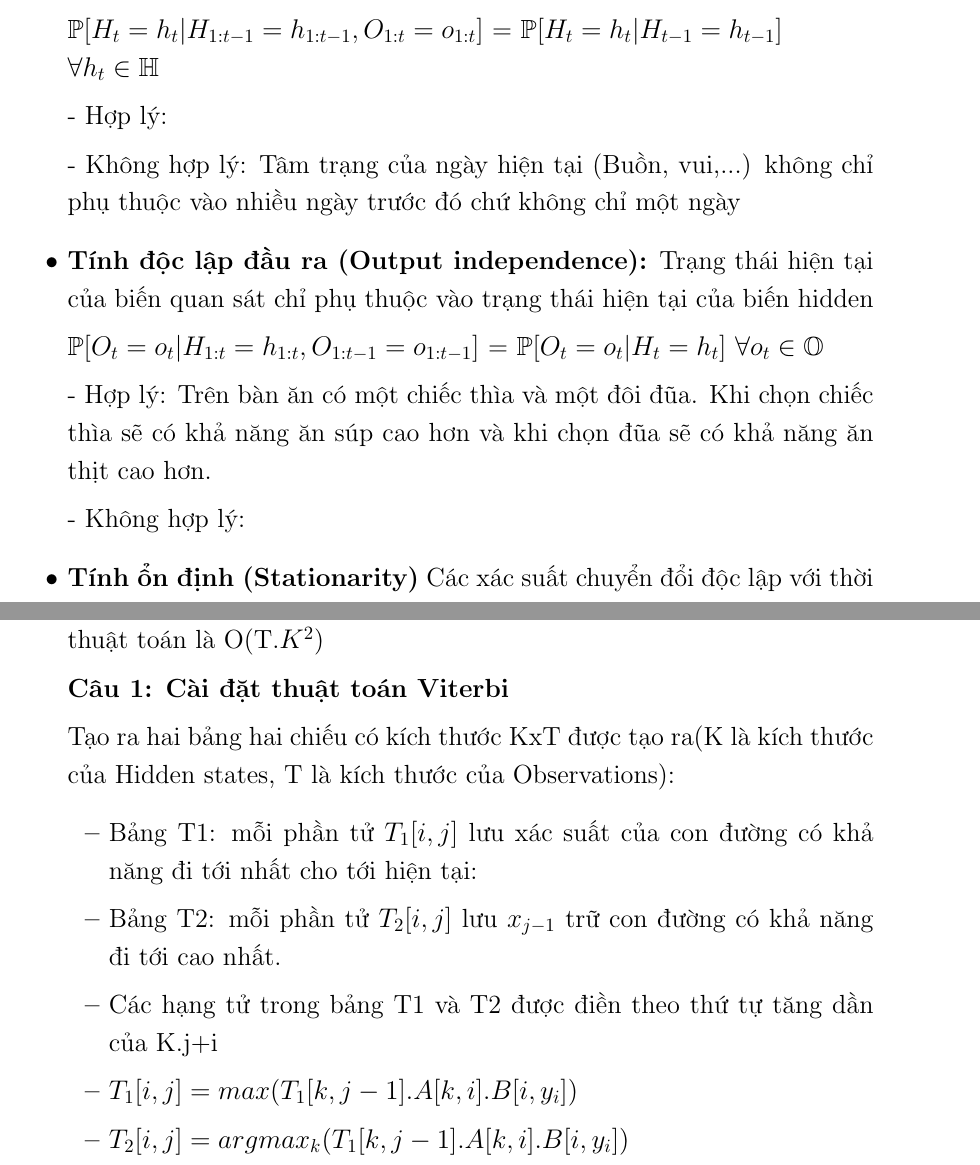
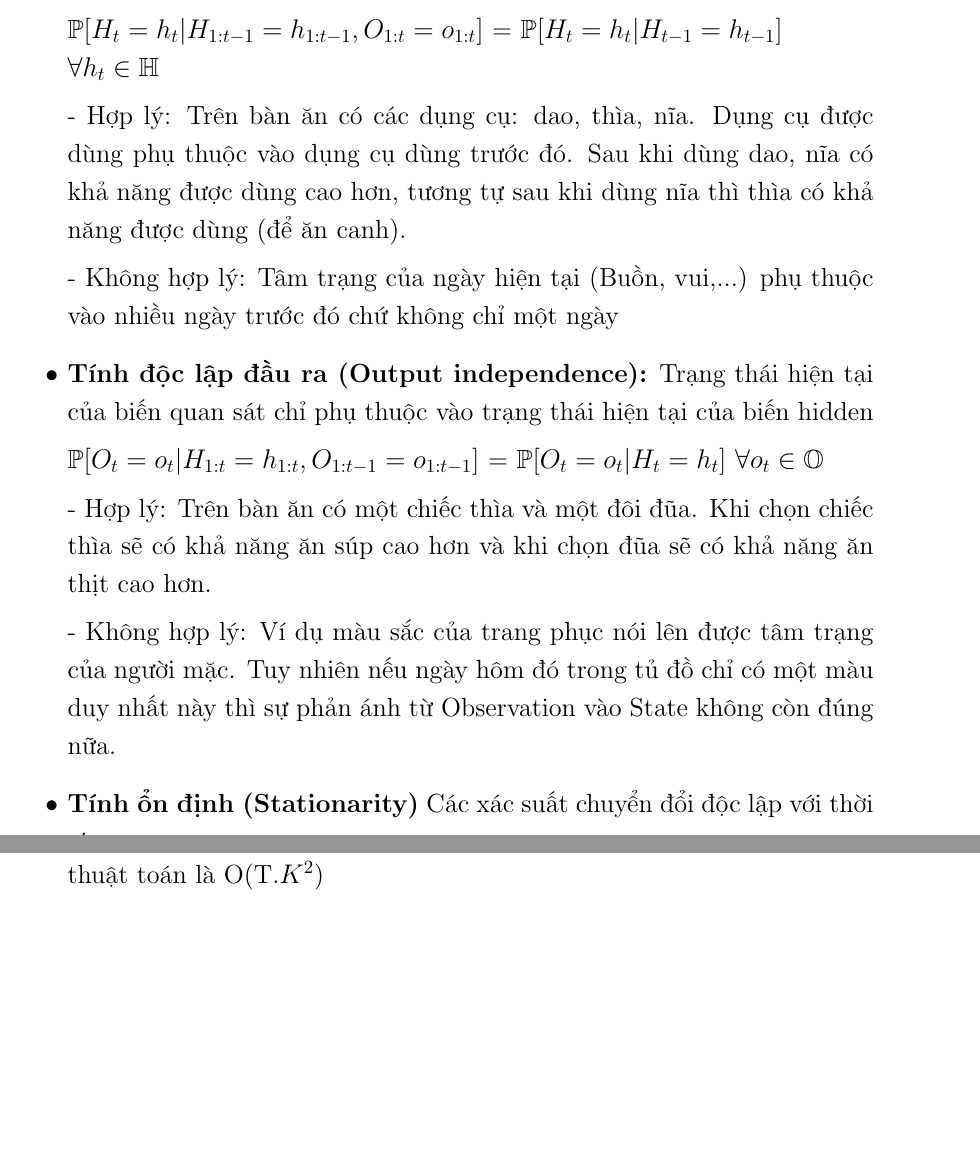
Before and after one commit to lmtri-fit-hcmus/HMM_ViterbiAlgorithm, a LaTeX document (AMS_Final_Latex/main.tex): two parts of pages 1 and 3 of 3, joined at a grey line, cut so that both start at the same text, the shorter picture padded with empty space. Compiled offline with pdfLaTeX.

Commit message:
Update main.tex

```diff
--- a/AMS_Final_Latex/main.tex
+++ b/AMS_Final_Latex/main.tex
@@ -39,9 +39,9 @@ Có 3 giả thuyết(assumption):
 
     $\mathbb{P}[H_t = h_t | H_{1:t-1} = h_{1:t-1},O_{1:t} = o_{1:t}]$ =  $\mathbb{P}[H_t = h_t | H_{t-1} = h_{t-1}]$ \\$\forall h_t \in \mathbb{H}$
 
-   - Hợp lý:
+   - Hợp lý: Trên bàn ăn có các dụng cụ: dao, thìa, nĩa. Dụng cụ được dùng phụ thuộc vào dụng cụ dùng trước đó. Sau khi dùng dao, nĩa có khả năng được dùng cao hơn, tương tự sau khi dùng nĩa thì thìa có khả năng được dùng (để ăn canh).
 
-   - Không hợp lý: Tâm trạng của ngày hiện tại (Buồn, vui,...) không chỉ phụ thuộc vào nhiều ngày trước đó chứ không chỉ một ngày
+   - Không hợp lý: Tâm trạng của ngày hiện tại (Buồn, vui,...) phụ thuộc vào nhiều ngày trước đó chứ không chỉ một ngày
 
     \item \textbf{Tính độc lập đầu ra (Output independence):} Trạng thái hiện tại của biến quan sát chỉ phụ thuộc vào trạng thái hiện tại của biến hidden
 
@@ -49,7 +49,7 @@ Có 3 giả thuyết(assumption):
 
      - Hợp lý: Trên bàn ăn có một chiếc thìa và một đôi đũa. Khi chọn chiếc thìa sẽ có khả năng ăn súp cao hơn và khi chọn đũa sẽ có khả năng ăn thịt cao hơn.
 
-     - Không hợp lý:
+     - Không hợp lý: Ví dụ màu sắc của trang phục nói lên được tâm trạng của người mặc. Tuy nhiên nếu ngày hôm đó trong tủ đồ chỉ có một màu duy nhất này thì sự phản ánh từ Observation vào State không còn đúng nữa.
 
     \item \textbf{Tính ổn định (Stationarity)} Các xác suất chuyển đổi độc lập với thời gian
 
@@ -100,16 +101,8 @@ Có K trạng thái ẩn $y_1,y_2,...,y_k$, có T biến quan sát (Observations
 Có T biến quan sát được, với mỗi biến quan sát tương ứng sẽ có K States cần duyệt, trong mỗi State cần liên hệ lại với K States của biến quan sát trước đó (Để thực hiện công thức quy hoạch động). Do đó độ phức tạp thuật toán là O(T.$K^2$)
 
-\textbf{Câu 1: Cài đặt thuật toán Viterbi}
 
-Tạo ra hai bảng hai chiếu có kích thước KxT được tạo ra(K là kích thước của Hidden states, T là kích thước của Observations):
-\begin{itemize}
-    \item  Bảng T1: mỗi phần tử $T_1[i,j]$ lưu xác suất của con đường có khả năng đi tới nhất cho tới hiện tại:
 
-    \item Bảng T2: mỗi phần tử $T_2[i,j]$ lưu $x_{j-1}$  trữ con đường có khả năng đi tới cao nhất.
-    \item Các hạng tử trong bảng T1 và T2 được điền theo thứ tự tăng dần của K.j+i
-    \item $T_1[i,j] = max(T_1[k,j-1].A[k,i].B[i,y_i])$
-    \item $T_2[i,j] = argmax_k(T_1[k,j-1].A[k,i].B[i,y_i])$
-\end{itemize}
+%https://github.com/lmtri-fit-hcmus/MarkovChain_ViterbiAlgorithm/
 
 
 %https://warwick.ac.uk/fac/sci/masdoc/current/msc-modules/ma916/mlia/hmm/
```
Also changed, not shown: AMS_Final_Latex/main.tex (7 more changed lines).
